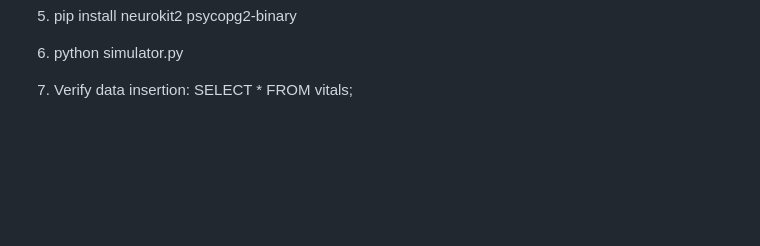
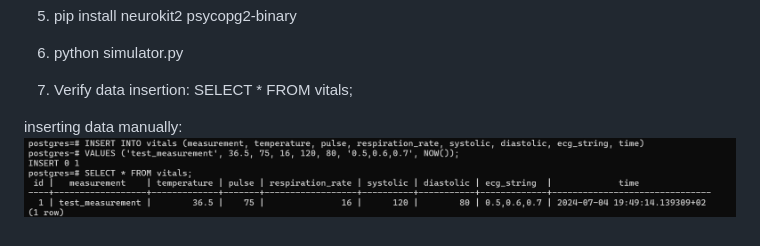
Before and after one commit to tamara-kostova/VitalParametersSystem, a Markdown page: README.md, the part around the change. Drawn GitHub-style; pictures changed too: img.png (added); blank space fills up the shorter version.

Commit message:
insert data

```diff
--- a/README.md
+++ b/README.md
@@ -24,3 +24,7 @@ after adding the extension
 
 7. Verify data insertion:
    SELECT * FROM vitals;
+
+
+inserting data manually:
+![img.png](img.png)
```
Also changed, not shown: 1 other file.
